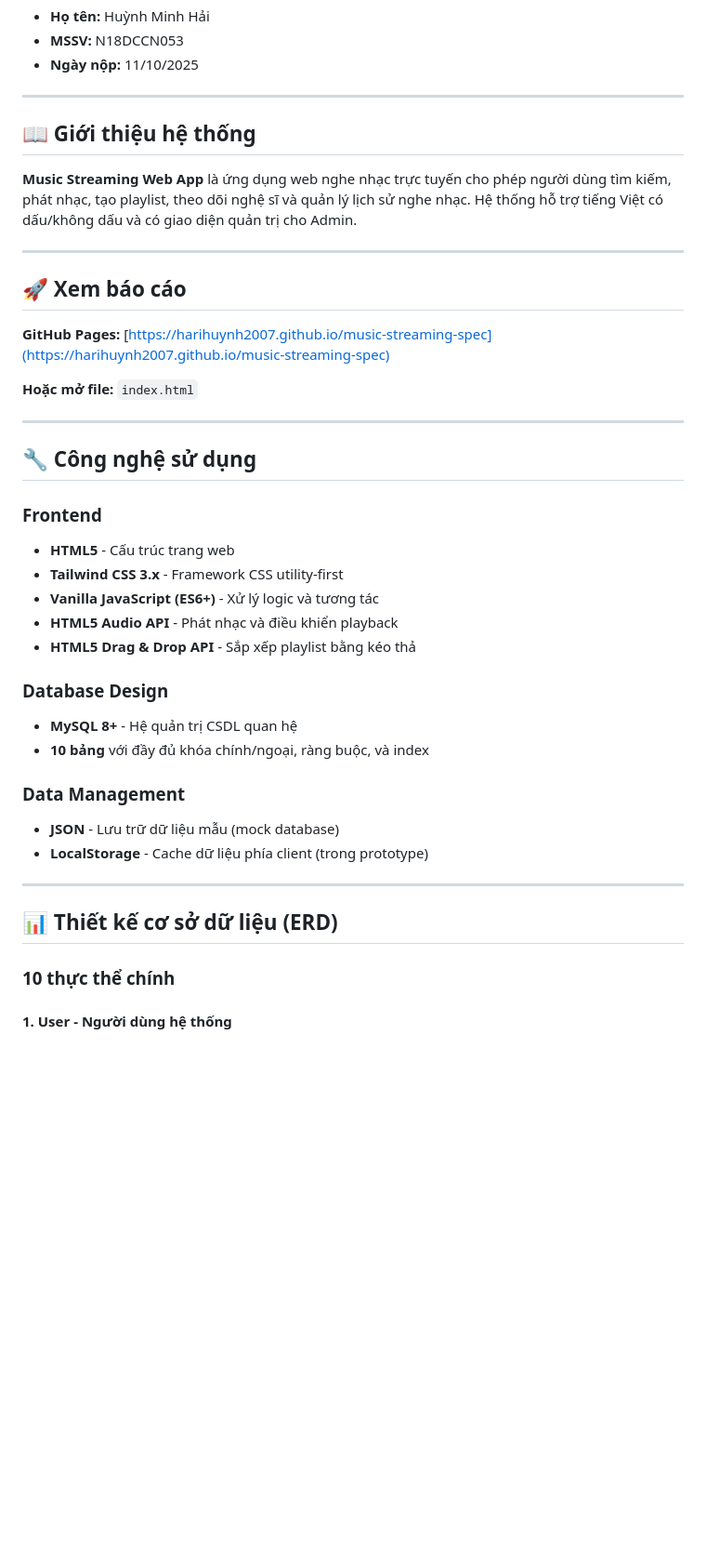
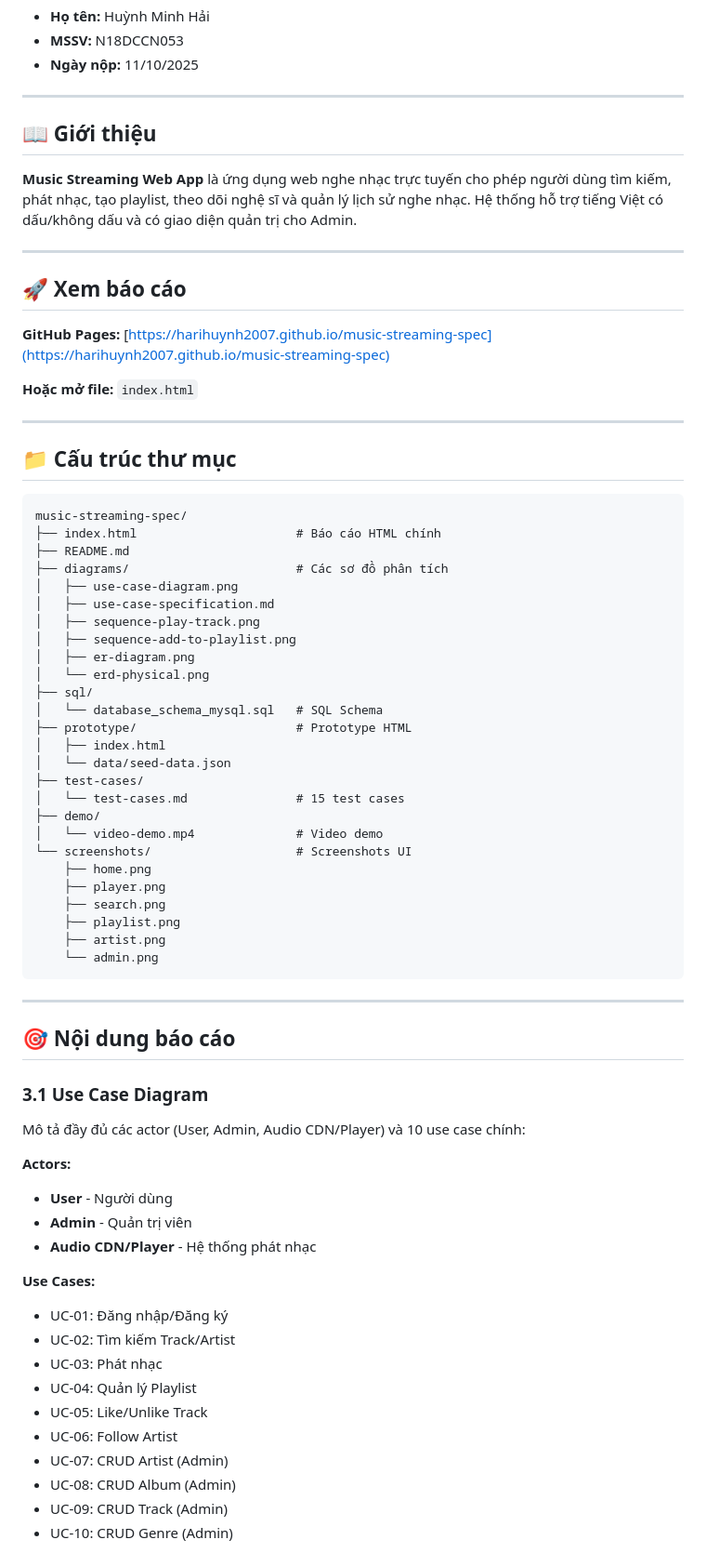
Before and after one commit to Harihuynh2007/harihuynh2007.github.io, a Markdown page: README.md, the part around the change printed below. Shown: that part at 93% size. Drawn GitHub-style; blank space fills up the shorter version.

````diff
--- a/README.md
+++ b/README.md
@@ -9,7 +9,7 @@ Báo cáo kiểm tra giữa kỳ - Nhập môn Công nghệ Phần mềm
 
 ---
 
-## 📖 Giới thiệu hệ thống
+## 📖 Giới thiệu
 
 **Music Streaming Web App** là ứng dụng web nghe nhạc trực tuyến cho phép người dùng tìm kiếm, phát nhạc, tạo playlist, theo dõi nghệ sĩ và quản lý lịch sử nghe nhạc. Hệ thống hỗ trợ tiếng Việt có dấu/không dấu và có giao diện quản trị cho Admin.
 
@@ -23,27 +23,59 @@ Báo cáo kiểm tra giữa kỳ - Nhập môn Công nghệ Phần mềm
 
 ---
 
-## 🔧 Công nghệ sử dụng
+## 📁 Cấu trúc thư mục
 
-### Frontend
-- **HTML5** - Cấu trúc trang web
-- **Tailwind CSS 3.x** - Framework CSS utility-first
-- **Vanilla JavaScript (ES6+)** - Xử lý logic và tương tác
-- **HTML5 Audio API** - Phát nhạc và điều khiển playback
-- **HTML5 Drag & Drop API** - Sắp xếp playlist bằng kéo thả
-
-### Database Design
-- **MySQL 8+** - Hệ quản trị CSDL quan hệ
-- **10 bảng** với đầy đủ khóa chính/ngoại, ràng buộc, và index
-
-### Data Management
-- **JSON** - Lưu trữ dữ liệu mẫu (mock database)
-- **LocalStorage** - Cache dữ liệu phía client (trong prototype)
+```
+music-streaming-spec/
+├── index.html                      # Báo cáo HTML chính
+├── README.md
+├── diagrams/                       # Các sơ đồ phân tích
+│   ├── use-case-diagram.png
+│   ├── use-case-specification.md
+│   ├── sequence-play-track.png
+│   ├── sequence-add-to-playlist.png
+│   ├── er-diagram.png
+│   └── erd-physical.png
+├── sql/
+│   └── database_schema_mysql.sql   # SQL Schema
+├── prototype/                      # Prototype HTML
+│   ├── index.html
+│   └── data/seed-data.json
+├── test-cases/
+│   └── test-cases.md               # 15 test cases
+├── demo/
+│   └── video-demo.mp4              # Video demo
+└── screenshots/                    # Screenshots UI
+    ├── home.png
+    ├── player.png
+    ├── search.png
+    ├── playlist.png
+    ├── artist.png
+    └── admin.png
+```
 
 ---
 
-## 📊 Thiết kế cơ sở dữ liệu (ERD)
+## 🎯 Nội dung báo cáo
 
-### 10 thực thể chính
+### 3.1 Use Case Diagram
 
-#### 1. **User** - Người dùng hệ thống
+Mô tả đầy đủ các actor (User, Admin, Audio CDN/Player) và 10 use case chính:
+
+**Actors:**
+- **User** - Người dùng
+- **Admin** - Quản trị viên
+- **Audio CDN/Player** - Hệ thống phát nhạc
+
+**Use Cases:**
+- UC-01: Đăng nhập/Đăng ký
+- UC-02: Tìm kiếm Track/Artist
+- UC-03: Phát nhạc
+- UC-04: Quản lý Playlist
+- UC-05: Like/Unlike Track
+- UC-06: Follow Artist
+- UC-07: CRUD Artist (Admin)
+- UC-08: CRUD Album (Admin)
+- UC-09: CRUD Track (Admin)
+- UC-10: CRUD Genre (Admin)
+
````
Also changed, not shown: other parts of README.md (+176 -142 lines).
